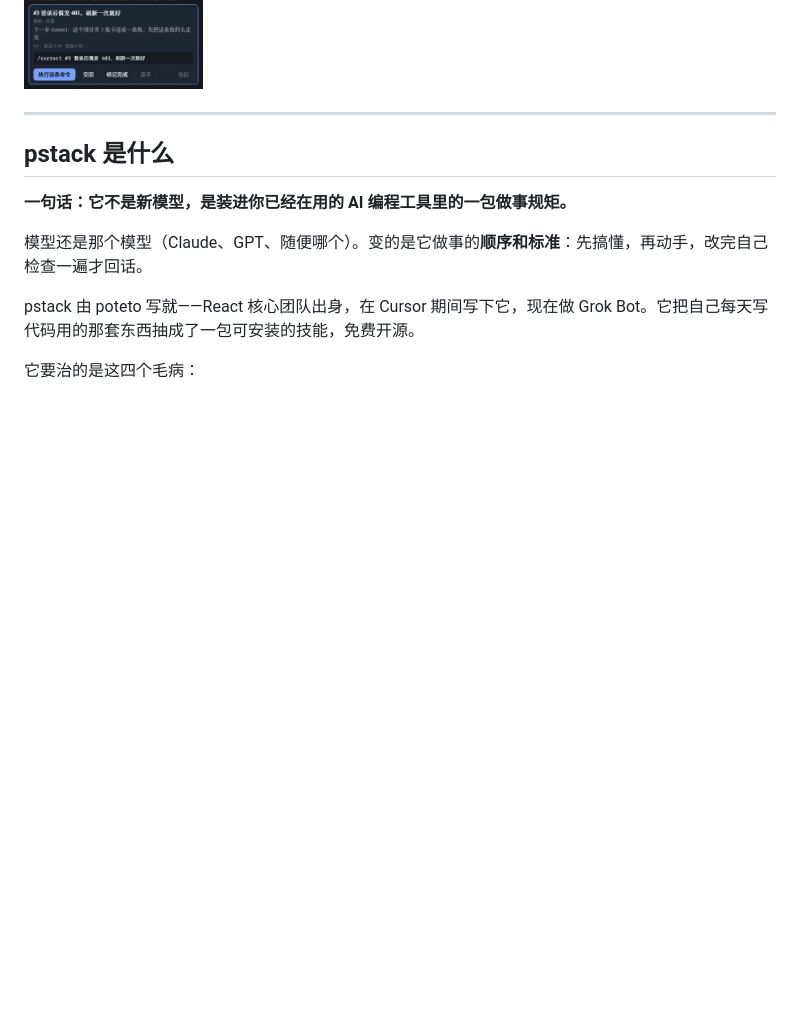
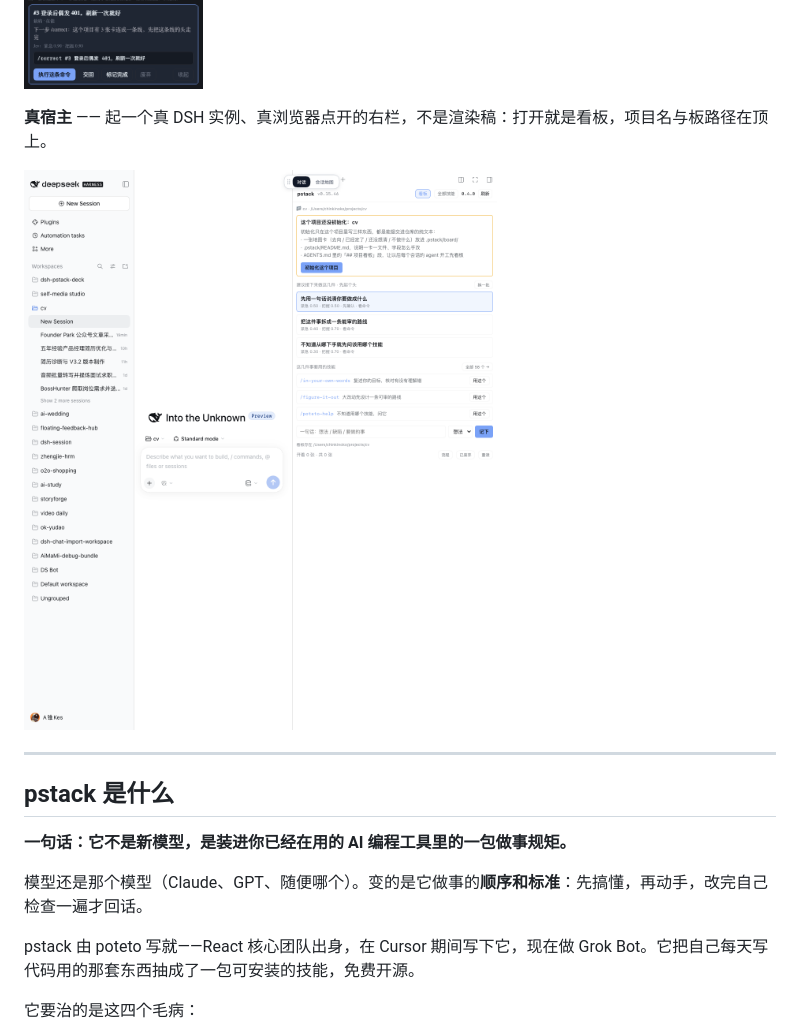
Before and after one commit to kestrelvale/dsh-pstack-deck, a Markdown page: README.md, the part around the change. Drawn GitHub-style; pictures changed too: docs/verify-real-host.png; blank space fills up the shorter version.

Commit message:
真机截图与 README：默认落在看板

```diff
--- a/README.md
+++ b/README.md
@@ -45,6 +45,10 @@
 **点节点下钻** —— 状态、认领人、动哪些路径、等谁、下一步技能与理由、可直接粘的命令。
 
 ![下钻](docs/preview-drill.png)
+
+**真宿主** —— 起一个真 DSH 实例、真浏览器点开的右栏，不是渲染稿：打开就是看板，项目名与板路径在顶上。
+
+![真机](docs/verify-real-host.png)
 
 ---
 
```
